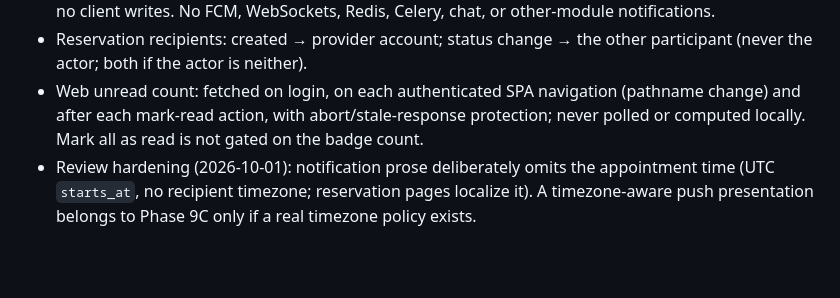
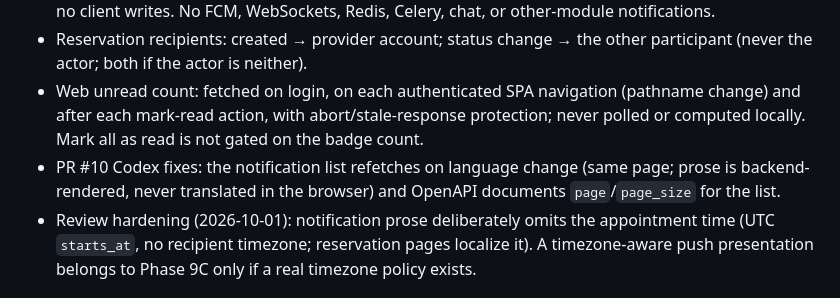
Before and after one commit to moahaimen/enhanced_racheeta, a Markdown page: docs/HANDOFF.md, the part around the change. GitHub-like rendering; blank space fills up the shorter version.

```diff
--- a/docs/HANDOFF.md
+++ b/docs/HANDOFF.md
@@ -20,6 +20,7 @@ Review Phase 9A (`docs/NOTIFICATIONS.md`, ADR-048). Do **not** start Phase 9B un
 - PostgreSQL is authoritative; creation is backend-only (reservation hook receivers); safe allow-listed payload; text rendered at read time (ar/en); `dedupe_key` unique constraint; recipient-scoped API with no client writes. No FCM, WebSockets, Redis, Celery, chat, or other-module notifications.
 - Reservation recipients: created → provider account; status change → the other participant (never the actor; both if the actor is neither).
 - Web unread count: fetched on login, on each authenticated SPA navigation (pathname change) and after each mark-read action, with abort/stale-response protection; never polled or computed locally. Mark all as read is not gated on the badge count.
+- PR #10 Codex fixes: the notification list refetches on language change (same page; prose is backend-rendered, never translated in the browser) and OpenAPI documents `page`/`page_size` for the list.
 - Review hardening (2026-10-01): notification prose deliberately omits the appointment time (UTC `starts_at`, no recipient timezone; reservation pages localize it). A timezone-aware push presentation belongs to Phase 9C only if a real timezone policy exists.
 
 ## Phase 9 handoff notes
```
Also changed, not shown: docs/NOTIFICATIONS.md (+3 -2 lines), docs/PROGRESS.md (+1 -0 lines).
